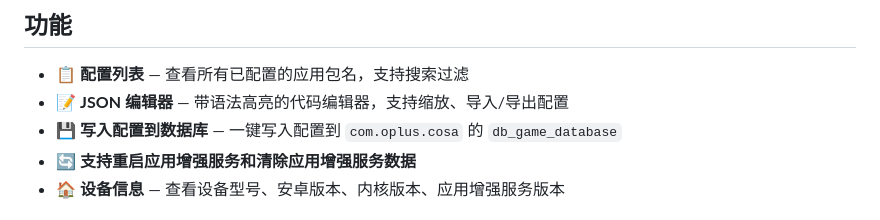
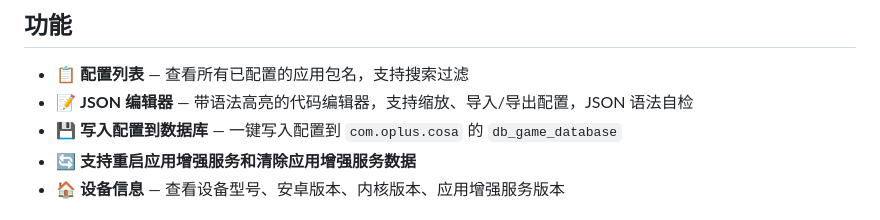
Before and after one commit to Yunnijian/Oplus_RemoteConfig_Override, a Markdown page: README.md, the part around the change. GitHub-like rendering.

Commit message:
Update README: add JSON syntax check

```diff
--- a/README.md
+++ b/README.md
@@ -10,7 +10,7 @@
 ## 功能
 
 - 📋 **配置列表** — 查看所有已配置的应用包名，支持搜索过滤
-- 📝 **JSON 编辑器** — 带语法高亮的代码编辑器，支持缩放、导入/导出配置
+- 📝 **JSON 编辑器** — 带语法高亮的代码编辑器，支持缩放、导入/导出配置，JSON 语法自检
 - 💾 **写入配置到数据库** — 一键写入配置到 `com.oplus.cosa` 的 `db_game_database`
 - 🔄 **支持重启应用增强服务和清除应用增强服务数据**
 - 🏠 **设备信息** — 查看设备型号、安卓版本、内核版本、应用增强服务版本
```
